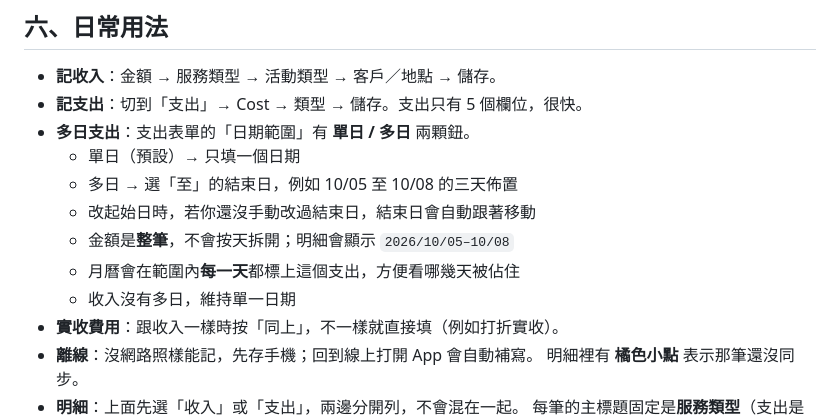
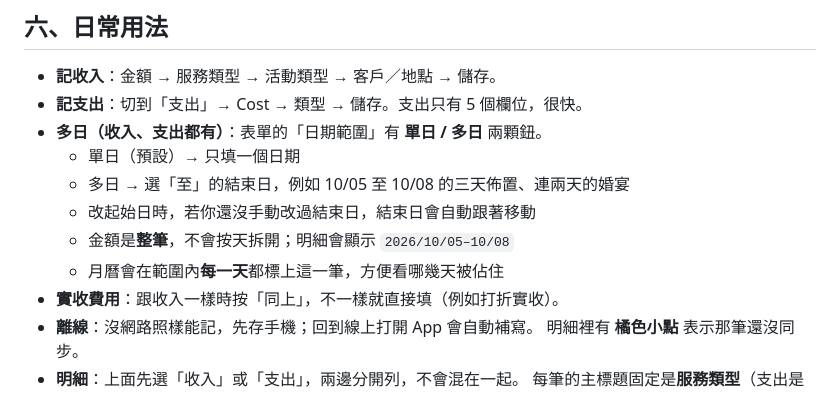
Before and after one commit to chanpon716/ledger, a Markdown page: 使用說明.md, the part around the change. Rendered like a GitHub page.

Commit message:
更新 使用說明.md

```diff
--- a/使用說明.md
+++ b/使用說明.md
@@ -137,13 +137,12 @@
 
 - **記收入**：金額 → 服務類型 → 活動類型 → 客戶／地點 → 儲存。
 - **記支出**：切到「支出」→ Cost → 類型 → 儲存。支出只有 5 個欄位，很快。
-- **多日支出**：支出表單的「日期範圍」有 **單日 / 多日** 兩顆鈕。
+- **多日（收入、支出都有）**：表單的「日期範圍」有 **單日 / 多日** 兩顆鈕。
   - 單日（預設）→ 只填一個日期
-  - 多日 → 選「至」的結束日，例如 10/05 至 10/08 的三天佈置
+  - 多日 → 選「至」的結束日，例如 10/05 至 10/08 的三天佈置、連兩天的婚宴
   - 改起始日時，若你還沒手動改過結束日，結束日會自動跟著移動
   - 金額是**整筆**，不會按天拆開；明細會顯示 `2026/10/05–10/08`
-  - 月曆會在範圍內**每一天**都標上這個支出，方便看哪幾天被佔住
-  - 收入沒有多日，維持單一日期
+  - 月曆會在範圍內**每一天**都標上這一筆，方便看哪幾天被佔住
 - **實收費用**：跟收入一樣時按「同上」，不一樣就直接填（例如打折實收）。
 - **離線**：沒網路照樣能記，先存手機；回到線上打開 App 會自動補寫。
   明細裡有 **橘色小點** 表示那筆還沒同步。
```
